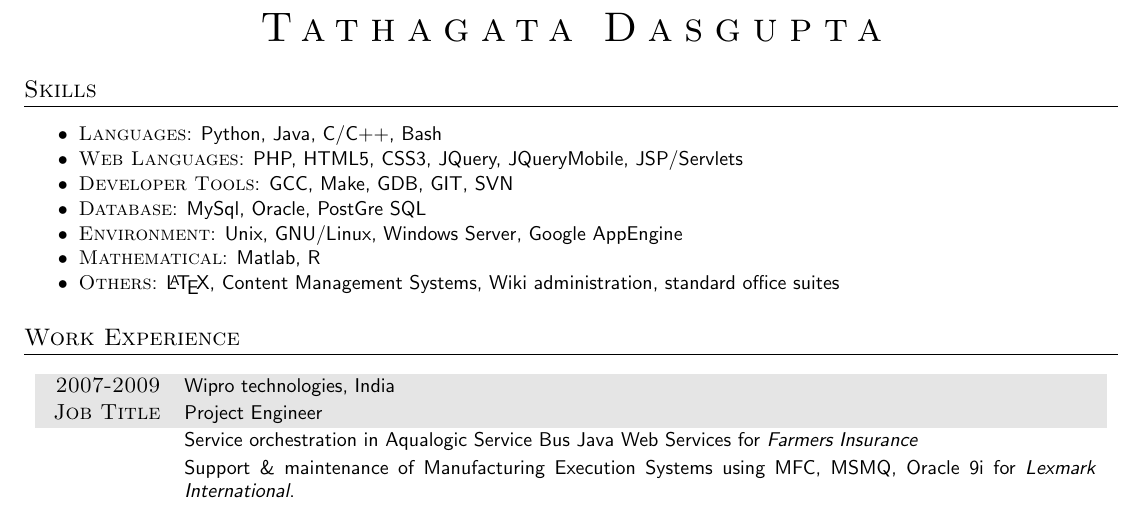
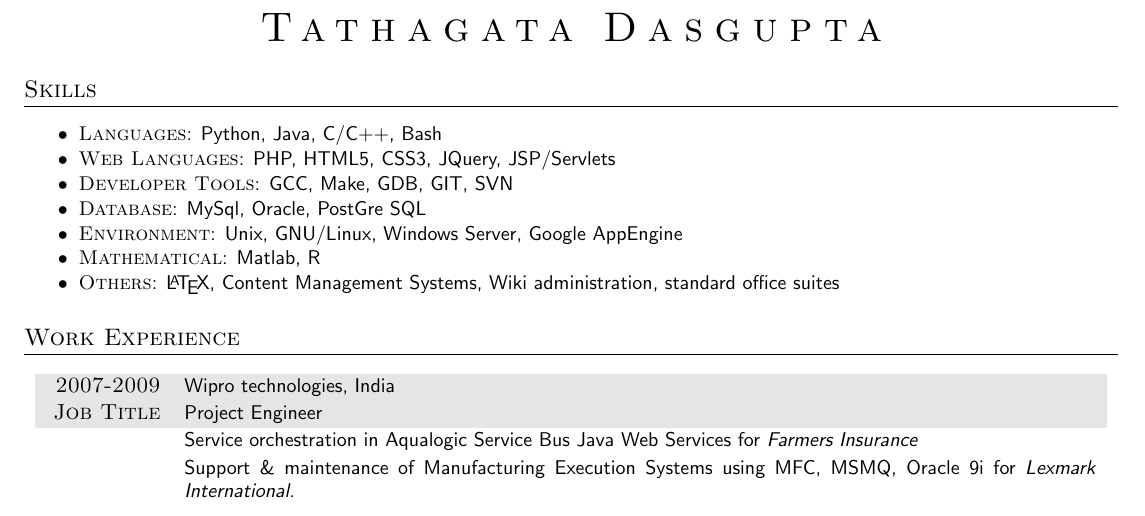
Before and after one commit to tathagata/myresume, a LaTeX document (TathagataDasgupta.tex): part of the page, cut so that both start at the same text. Compiled offline with pdfLaTeX; an older LaTeX class or package is replaced by its successor.

Commit message:
Removed JQueryMobile ...

```diff
--- a/TathagataDasgupta.tex
+++ b/TathagataDasgupta.tex
@@ -23,7 +23,7 @@
 \small\sffamily{}
 \item \textsc{Languages}: \small{\sffamily{Python, Java, C/C++, Bash}}
 \vspace{-0.3cm}
-\item \textsc{Web Languages}: \small{\sffamily{PHP, HTML5, CSS3, JQuery, JQueryMobile,
+\item \textsc{Web Languages}: \small{\sffamily{PHP, HTML5, CSS3, JQuery,
 JSP/Servlets \vspace{-0.3cm}}}
 \item \textsc{Developer Tools}: \small{\sffamily{GCC, Make, GDB, GIT,
 SVN \vspace{-0.3cm}}}
```
